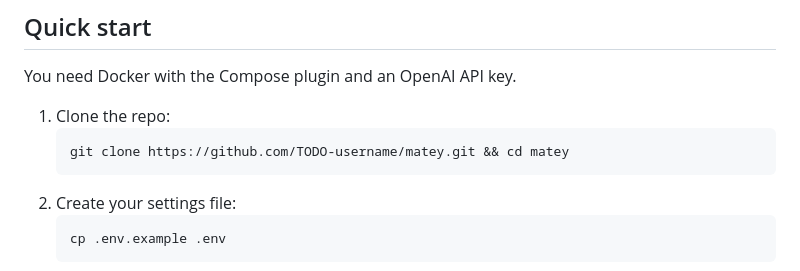
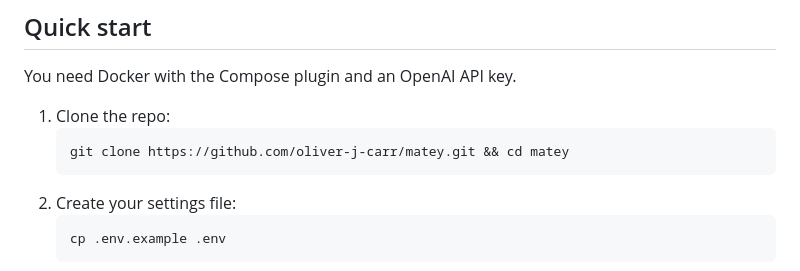
Before and after one commit to Oliver-J-Carr/Matey, a Markdown page: README.md, the part around one of its changes. GitHub-like rendering.

Commit message:
update readme git clone URI

````diff
--- a/README.md
+++ b/README.md
@@ -33,7 +33,7 @@ You need Docker with the Compose plugin and an OpenAI API key.
 
 1. Clone the repo:
    ```bash
-   git clone https://github.com/TODO-username/matey.git && cd matey
+   git clone https://github.com/oliver-j-carr/matey.git && cd matey
    ```
 2. Create your settings file:
    ```bash
````
Also changed, not shown: other parts of README.md (+1 -1 lines).
